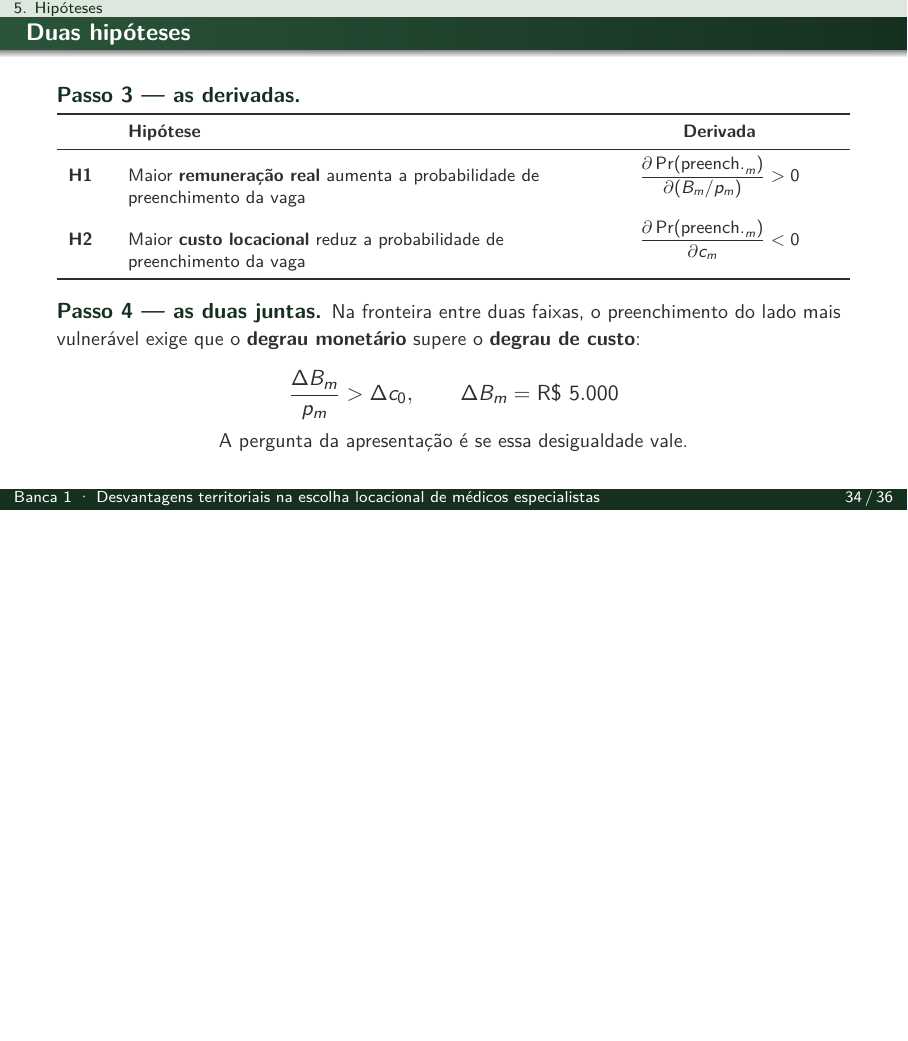
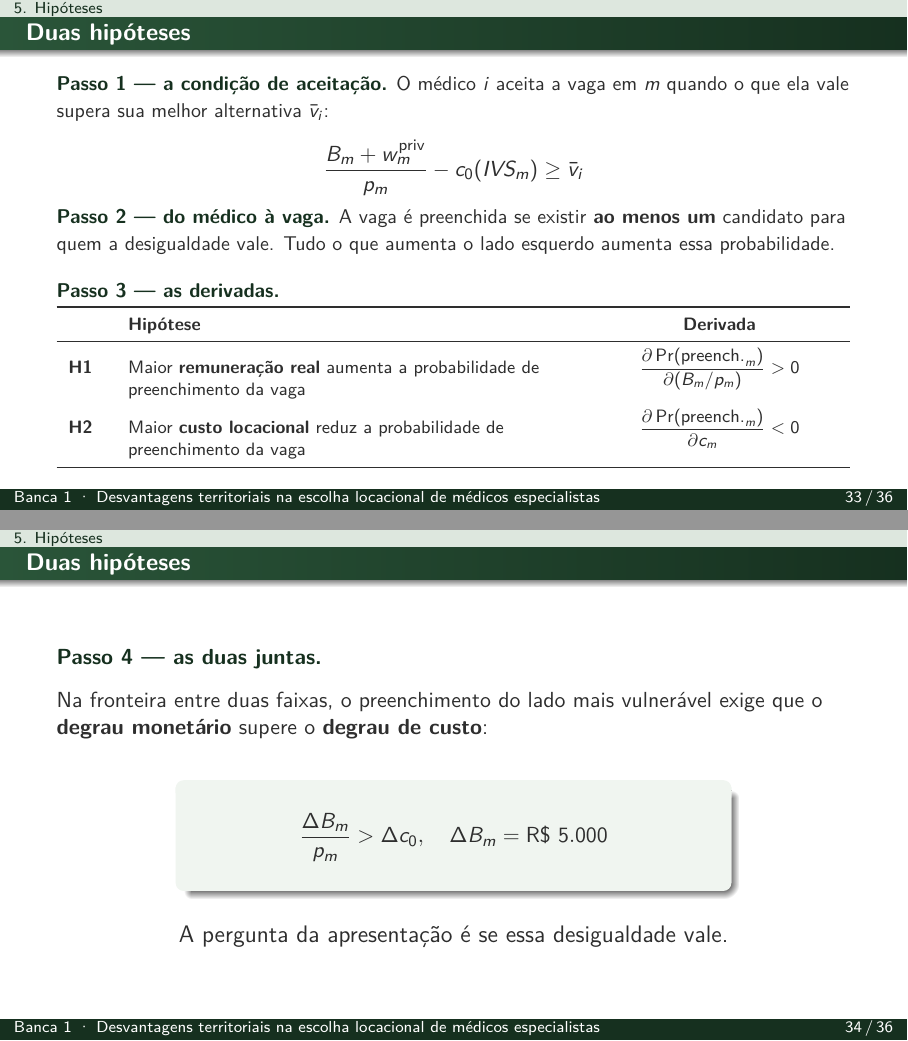
Before and after one commit to ka1victor/impact-eval-health-econ-pmme, LaTeX slides (docs/07_apresentacoes/banca1/deck_beamer/banca1_warsaw.tex): page 35 of 37 before the commit and pages 34 and 35 of 37 after it, the two joined at a grey line, the shorter picture padded with empty space. Compiled offline with pdfLaTeX.

Commit message:
Rodada 3 do deck Beamer da banca 1: polimento de equilibrio e largura
Quatro ajustes pontuais, sem mudanca de estrutura, de tema ou de conteudo.

- Hipoteses reequilibradas. O passo 3, com a tabela de derivadas H1/H2, subiu
  para o frame 33, que estava com pouco mais de metade da altura ocupada. O
  frame 34 ficou so com o passo 4 — a condicao de degrau —, em caixa
  destacada e centrada. Some a pagina mais densa do deck sem criar frame novo.
- Figuras dos frames 5 e 6 mais largas. O teto de altura subiu de 0,58 para
  0,62 da altura util e o ambiente center foi trocado por centerline, o que
  recupera espaco vertical; as barras ganharam largura e o rotulo de categoria
  ficou mais legivel em projecao, com o bloco Fontes ainda inteiro acima do
  rodape.
- Frame 12 com coluna de texto mais larga. A coluna passou de 0,31 para 0,40
  da largura, e o texto de footnotesize para small: acaba o picote de linha em
  coluna estreita. A figura cede o correspondente e continua legivel.
- Capa recentrada. O conjunto titulo mais autoria passou a se apoiar no centro
  optico, em vez de ficar ancorado acima dele, e o bloco escuro foi centrado
  de fato.

De quebra, corrigido um defeito de alinhamento que vinha das rodadas
anteriores: centering sozinho nao centra um beamercolorbox de largura fixa, de
modo que as caixas de destaque mais estreitas que o bloco de texto estavam
encostadas a esquerda. As quatro caixas estreitas — capa, vedacao de
substituicao, degrau de +50% e condicao de degrau — passaram a ser centradas
via minipage.

Verificacao: build sem erro de LaTeX e sem Overfull hbox; duas execucoes
seguidas produzem o mesmo md5; 37 paginas convertidas em PNG e revistas.
Conteudo, titulos, rastreio e mapeamento documento-frames inalterados: 18
slides, 36 frames, 37 paginas.

Co-Authored-By: Claude Opus 5 <noreply@anthropic.com>
Claude-Session: https://claude.ai/code/session_01VqHL8DC1LpMysygTfpLgpA

```diff
--- a/docs/07_apresentacoes/banca1/deck_beamer/banca1_warsaw.tex
+++ b/docs/07_apresentacoes/banca1/deck_beamer/banca1_warsaw.tex
@@ -1081,33 +1083,25 @@ Mais Médicos Especialistas}
 \rastreio{5. Hipóteses}
 
 \begin{frame}{Duas hipóteses}
-  \vspace{0.5em}
-  \lead{Passo 1 --- a condição de aceitação.}
-  {\small O médico $i$ aceita a vaga em $m$ quando o que ela vale supera sua
-  melhor alternativa $\bar{v}_i$:}
+  \vspace{0.2em}
+  {\small\lead{Passo 1 --- a condição de aceitação.} O médico $i$ aceita a vaga
+  em $m$ quando o que ela vale supera sua melhor alternativa $\bar{v}_i$:}
 
-  \vspace{0.2em}
+  \vspace{-0.3em}
   \[
     \frac{B_m + w^{\text{priv}}_m}{p_m} - c_0(IVS_m) \geq \bar{v}_i
   \]
+  \vspace{-0.9em}
 
-  \vspace{1.0em}
-  \lead{Passo 2 --- do médico à vaga.}
+  {\small\lead{Passo 2 --- do médico à vaga.} A vaga é preenchida se existir
+  \textbf{ao menos um} candidato para quem a desigualdade vale. Tudo o que
+  aumenta o lado esquerdo aumenta essa probabilidade.}
 
-  \vspace{0.4em}
-  \begin{beamercolorbox}[wd=\textwidth,sep=0.85em,rounded=true]{block body}
-    \small A vaga é preenchida se existir \textbf{ao menos um} candidato para
-    quem a desigualdade vale. Tudo o que aumenta o lado esquerdo aumenta essa
-    probabilidade.
-  \end{beamercolorbox}
-\end{frame}
+  \vspace{0.9em}
+  {\small\lead{Passo 3 --- as derivadas.}}
 
-\begin{frame}{Duas hipóteses}
-  \vspace{0.2em}
-  \lead{Passo 3 --- as derivadas.}
-
-  \vspace{0.4em}
-  {\footnotesize\renewcommand{\arraystretch}{1.1}
+  \vspace{0.3em}
+  {\footnotesize\renewcommand{\arraystretch}{1.05}
   \begin{tabularx}{\textwidth}{@{}>{\centering\arraybackslash}p{0.06\textwidth} L >{\centering\arraybackslash}p{0.33\textwidth}@{}}
     \toprule
     & \bfseries Hipótese & \bfseries Derivada \\
@@ -1115,25 +1109,35 @@ Mais Médicos Especialistas}
     \textbf{H1} & Maior \textbf{remuneração real} aumenta a probabilidade de
       preenchimento da vaga
       & $\dfrac{\partial \Pr(\text{preench.}_m)}{\partial (B_m / p_m)} > 0$ \\
-    \addlinespace[0.5em]
+    \addlinespace[0.35em]
     \textbf{H2} & Maior \textbf{custo locacional} reduz a probabilidade de
       preenchimento da vaga
       & $\dfrac{\partial \Pr(\text{preench.}_m)}{\partial c_m} < 0$ \\
     \bottomrule
   \end{tabularx}}
+\end{frame}
 
-  \vspace{1.0em}
+\begin{frame}{Duas hipóteses}
+  \vspace{1.2em}
   \lead{Passo 4 --- as duas juntas.}
-  {\small Na fronteira entre duas faixas, o preenchimento do lado mais
-  vulnerável exige que o \textbf{degrau monetário} supere o \textbf{degrau de
-  custo}:}
 
-  \vspace{-0.2em}
-  \[ \frac{\Delta B_m}{p_m} > \Delta c_0,
-     \qquad \Delta B_m = \text{R\$ }5.000 \]
-  \vspace{-0.8em}
+  \vspace{0.7em}
+  Na fronteira entre duas faixas, o preenchimento do lado mais vulnerável exige
+  que o \textbf{degrau monetário} supere o \textbf{degrau de custo}:
 
-  \centering{\small A pergunta da apresentação é se essa desigualdade vale.\par}
+  \vspace{0.9em}
+  \begin{center}
+    \begin{minipage}{0.68\textwidth}
+      \begin{beamercolorbox}[wd=\textwidth,sep=1.0em,center,rounded=true,%
+        shadow=true]{block body}
+        $\displaystyle \frac{\Delta B_m}{p_m} > \Delta c_0,
+         \quad \Delta B_m = \text{R\$ }5.000$
+      \end{beamercolorbox}
+    \end{minipage}
+
+    \vspace{1.4em}
+    {\large A pergunta da apresentação é se essa desigualdade vale.}
+  \end{center}
 \end{frame}
 
 % ===========================================================================
```
Also changed, not shown: docs/07_apresentacoes/banca1/deck_beamer/README.md, output/apresentacao_banca1/deck_beamer/banca1_warsaw.pdf, docs/07_apresentacoes/banca1/deck_beamer/banca1_warsaw.tex (66 more changed lines).
